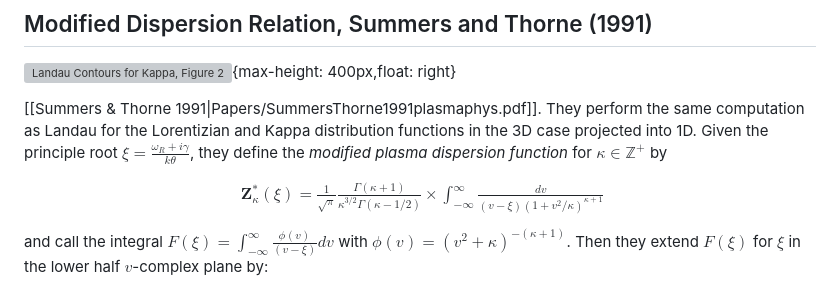
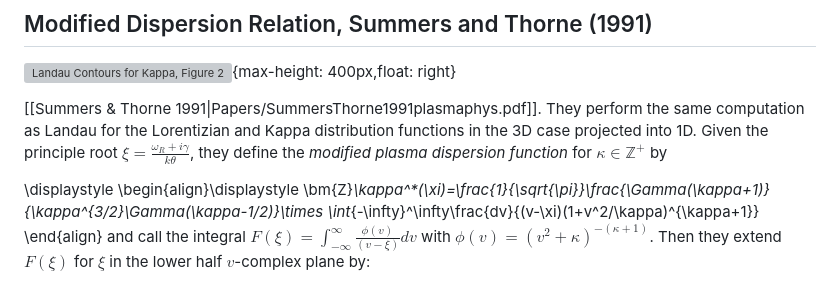
Before and after one commit to gracecmatt/Plasma_Instabilities, a Markdown page: papers.md, the part around the change. Drawn GitHub-style; grey boxes are pictures that could not be loaded.

```diff
--- a/papers.md
+++ b/papers.md
@@ -21,9 +21,10 @@ Doing this means the pole $v=is/k$ moves from the upper half complex $v$-plane i
 [[Summers & Thorne 1991|Papers/SummersThorne1991plasmaphys.pdf]].
 They perform the same computation as Landau for the Lorentizian and Kappa distribution functions in the 3D case projected into 1D. Given the principle root $\xi=\frac{\omega_R+i\gamma}{k\theta}$, they define the *modified plasma dispersion function* for $\kappa\in\mathbb{Z}^+$ by
 
-$$\displaystyle
-\begin{align}\bm{Z}_\kappa^*(\xi)=\frac{1}{\sqrt{\pi}}\frac{\Gamma(\kappa+1)}{\kappa^{3/2}\Gamma(\kappa-1/2)}\times \int_{-\infty}^\infty\frac{dv}{(v-\xi)(1+v^2/\kappa)^{\kappa+1}}
-\end{align}$$
+\displaystyle
+\begin{align}\displaystyle
+\bm{Z}_\kappa^*(\xi)=\frac{1}{\sqrt{\pi}}\frac{\Gamma(\kappa+1)}{\kappa^{3/2}\Gamma(\kappa-1/2)}\times \int_{-\infty}^\infty\frac{dv}{(v-\xi)(1+v^2/\kappa)^{\kappa+1}}
+\end{align}
 and call the integral $F(\xi)=\int_{-\infty}^\infty\frac{\phi(v)}{(v-\xi)}dv$ with  $\phi(v)=(v^2+\kappa)^{-(\kappa+1)}$. Then they extend $F(\xi)$
 for $\xi$ in the lower half $v$-complex plane by:
 
```
